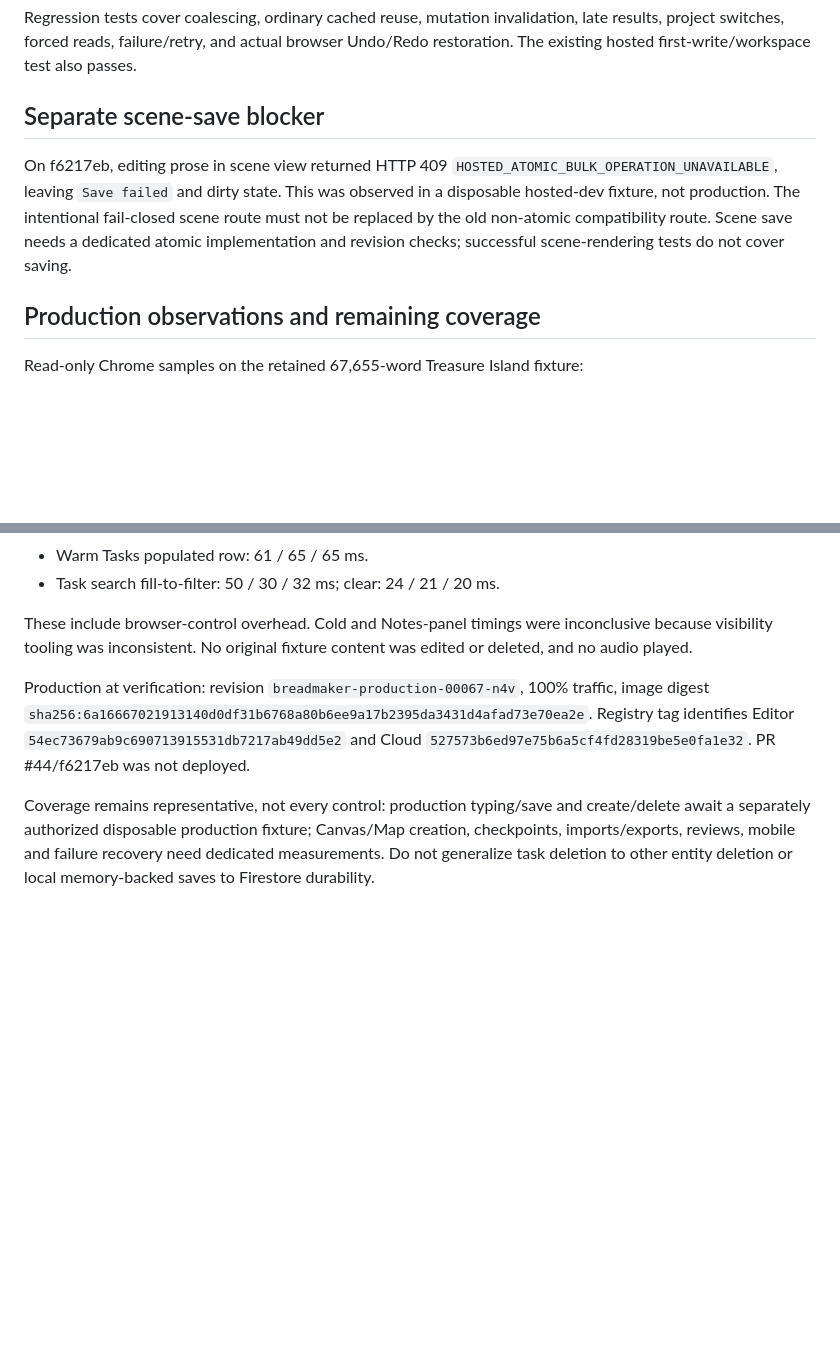
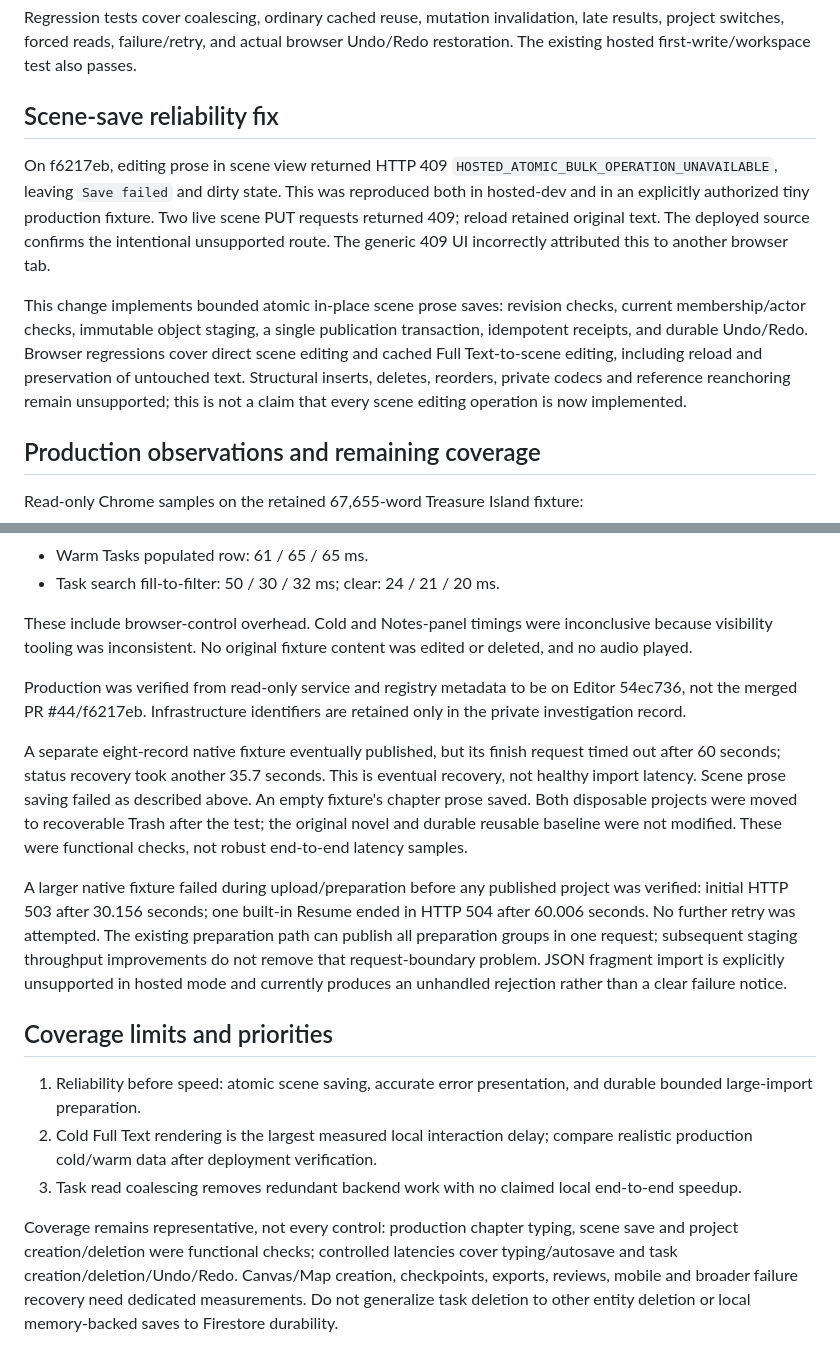
Before and after one commit to pentaenix/breadmaker, a Markdown page: docs/ACTION_LATENCY_BENCHMARK.md, 2 parts joined by grey strips. Rendered like a GitHub page; blank space fills up the shorter version.

Commit message:
Document production scene failure and import recovery limits

```diff
--- a/docs/ACTION_LATENCY_BENCHMARK.md
+++ b/docs/ACTION_LATENCY_BENCHMARK.md
@@ -68,14 +68,22 @@ Regression tests cover coalescing, ordinary cached reuse, mutation invalidation,
 late results, project switches, forced reads, failure/retry, and actual browser
 Undo/Redo restoration. The existing hosted first-write/workspace test also passes.
 
-## Separate scene-save blocker
+## Scene-save reliability fix
 
 On f6217eb, editing prose in scene view returned HTTP 409
 `HOSTED_ATOMIC_BULK_OPERATION_UNAVAILABLE`, leaving `Save failed` and dirty state.
-This was observed in a disposable hosted-dev fixture, not production. The
-intentional fail-closed scene route must not be replaced by the old non-atomic
-compatibility route. Scene save needs a dedicated atomic implementation and
-revision checks; successful scene-rendering tests do not cover saving.
+This was reproduced both in hosted-dev and in an explicitly authorized tiny
+production fixture. Two live scene PUT requests returned 409; reload retained
+original text. The deployed source confirms the intentional unsupported route.
+The generic 409 UI incorrectly attributed this to another browser tab.
+
+This change implements bounded atomic in-place scene prose saves: revision
+checks, current membership/actor checks, immutable object staging, a single
+publication transaction, idempotent receipts, and durable Undo/Redo. Browser
+regressions cover direct scene editing and cached Full Text-to-scene editing,
+including reload and preservation of untouched text. Structural inserts,
+deletes, reorders, private codecs and reference reanchoring remain unsupported;
+this is not a claim that every scene editing operation is now implemented.
 
 ## Production observations and remaining coverage
 
@@ -90,14 +98,38 @@ These include browser-control overhead. Cold and Notes-panel timings were
 inconclusive because visibility tooling was inconsistent. No original fixture
 content was edited or deleted, and no audio played.
 
-Production at verification: revision `breadmaker-production-00067-n4v`, 100%
-traffic, image digest
-`sha256:6a16667021913140d0df31b6768a80b6ee9a17b2395da3431d4afad73e70ea2e`.
-Registry tag identifies Editor `54ec73679ab9c690713915531db7217ab49dd5e2` and
-Cloud `527573b6ed97e75b6a5cf4fd28319be5e0fa1e32`. PR #44/f6217eb was not deployed.
+Production was verified from read-only service and registry metadata to be on
+Editor 54ec736, not the merged PR #44/f6217eb. Infrastructure identifiers are
+retained only in the private investigation record.
 
-Coverage remains representative, not every control: production typing/save and
-create/delete await a separately authorized disposable production fixture;
-Canvas/Map creation, checkpoints, imports/exports, reviews, mobile and failure
-recovery need dedicated measurements. Do not generalize task deletion to other
-entity deletion or local memory-backed saves to Firestore durability.
+A separate eight-record native fixture eventually published, but its finish
+request timed out after 60 seconds; status recovery took another 35.7 seconds.
+This is eventual recovery, not healthy import latency. Scene prose
+saving failed as described above. An empty fixture's chapter prose saved.
+Both disposable projects were moved to recoverable Trash after the test;
+the original novel and durable reusable baseline were not modified. These
+were functional checks, not robust end-to-end latency samples.
+
+A larger native fixture failed during upload/preparation before any published
+project was verified: initial HTTP 503 after 30.156 seconds; one built-in Resume
+ended in HTTP 504 after 60.006 seconds. No further retry was attempted. The existing
+preparation path can publish all preparation groups in one request; subsequent
+staging throughput improvements do not remove that request-boundary problem.
+JSON fragment import is explicitly unsupported in hosted mode and currently
+produces an unhandled rejection rather than a clear failure notice.
+
+## Coverage limits and priorities
+
+1. Reliability before speed: atomic scene saving, accurate error presentation,
+   and durable bounded large-import preparation.
+2. Cold Full Text rendering is the largest measured local interaction delay;
+   compare realistic production cold/warm data after deployment verification.
+3. Task read coalescing removes redundant backend work with no claimed local
+   end-to-end speedup.
+
+Coverage remains representative, not every control: production chapter typing,
+scene save and project creation/deletion were functional checks; controlled
+latencies cover typing/autosave and task creation/deletion/Undo/Redo. Canvas/Map
+creation, checkpoints, exports, reviews, mobile and broader failure recovery
+need dedicated measurements. Do not generalize task deletion to other entity
+deletion or local memory-backed saves to Firestore durability.
```
